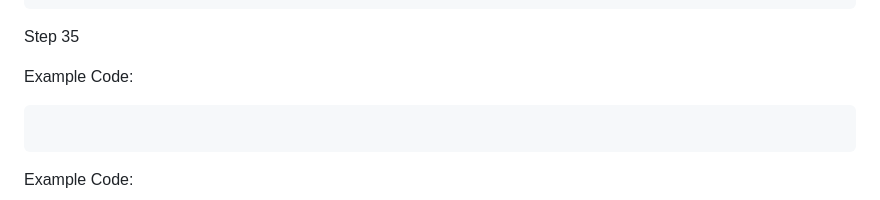
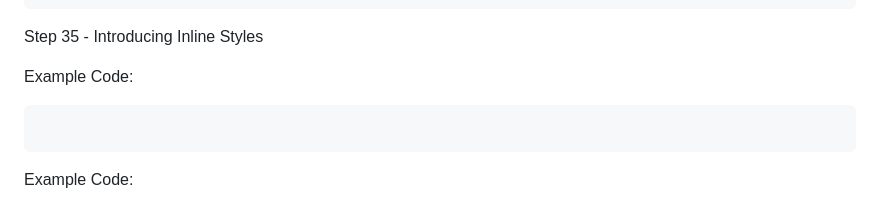
Before and after one commit to adrian11faudoa/React, a Markdown page: Readme.md, the part around the change. Rendered like a GitHub page.

````diff
--- a/Readme.md
+++ b/Readme.md
@@ -1154,7 +1154,7 @@ class Controller extends React.Component {
 }
 ```
 
-Step 35
+Step 35 - Introducing Inline Styles
 
 
 
````
